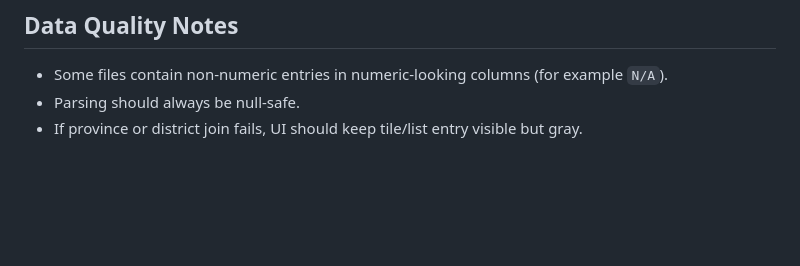
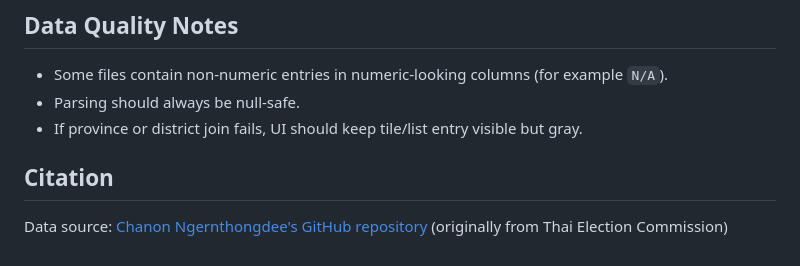
Before and after one commit to kup-kup/thai-election-2026, a Markdown page: README.md, the part around the change. GitHub-like rendering; blank space fills up the shorter version.

Commit message:
added citation for data source

```diff
--- a/README.md
+++ b/README.md
@@ -124,3 +124,6 @@ Constituency-level aggregated comparison between constituency and party-list bal
 - Some files contain non-numeric entries in numeric-looking columns (for example `N/A`).
 - Parsing should always be null-safe.
 - If province or district join fails, UI should keep tile/list entry visible but gray.
+
+## Citation
+Data source: [Chanon Ngernthongdee's GitHub repository](https://github.com/killernay/election-69-OCR-result) (originally from Thai Election Commission)
```
